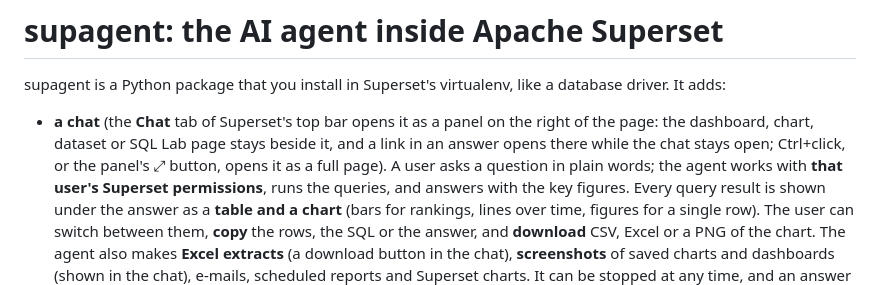
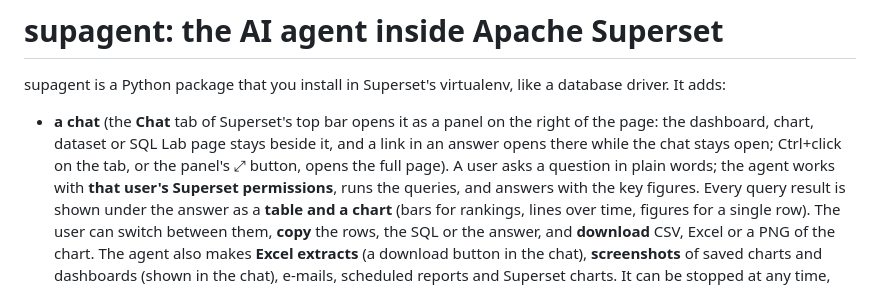
Before and after one commit to meznedf-coder/supagent, a Markdown page: README.md, the part around the change. GitHub-like rendering.

Commit message:
README: the chat panel, wording
Co-Authored-By: Claude Opus 5.5 <noreply@anthropic.com>
Claude-Session: https://claude.ai/code/session_016BN5ZtfL9HfHoc1DSptB1E

```diff
--- a/README.md
+++ b/README.md
@@ -5,7 +5,7 @@ It adds:
 
 * **a chat** (the **Chat** tab of Superset's top bar opens it as a panel on the right of the page:
   the dashboard, chart, dataset or SQL Lab page stays beside it, and a link in an answer opens
-  there while the chat stays open; Ctrl+click, or the panel's ⤢ button, opens it as a full page).
+  there while the chat stays open; Ctrl+click on the tab, or the panel's ⤢ button, opens the full page).
   A user asks a question in plain words; the agent
   works with **that user's Superset permissions**, runs the queries, and answers with the key
   figures. Every query result is shown under the answer as a **table and a chart** (bars for
```
